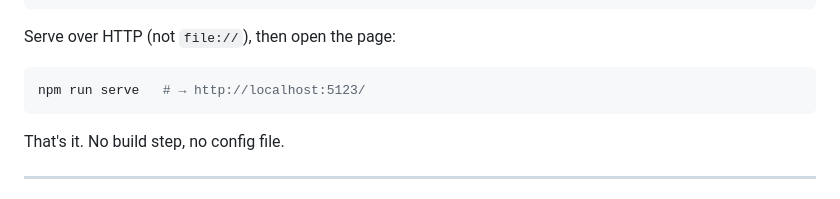
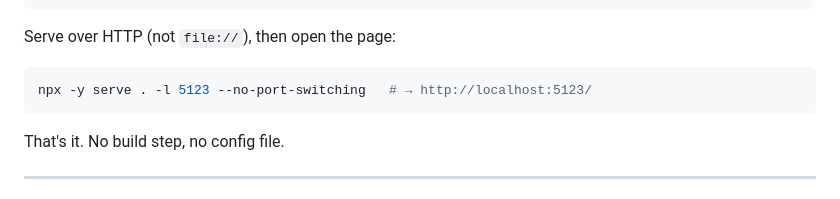
Before and after one commit to slavahatnuke/application-typescript, a Markdown page: README.md, the part around the change. GitHub-like rendering.

Commit message:
update README to use npx serve in example command

````diff
--- a/README.md
+++ b/README.md
@@ -55,7 +55,7 @@ export function HelloApp() {
 Serve over HTTP (not `file://`), then open the page:
 
 ```bash
-npm run serve   # → http://localhost:5123/
+npx -y serve . -l 5123 --no-port-switching   # → http://localhost:5123/
 ```
 
 That's it. No build step, no config file.
````
